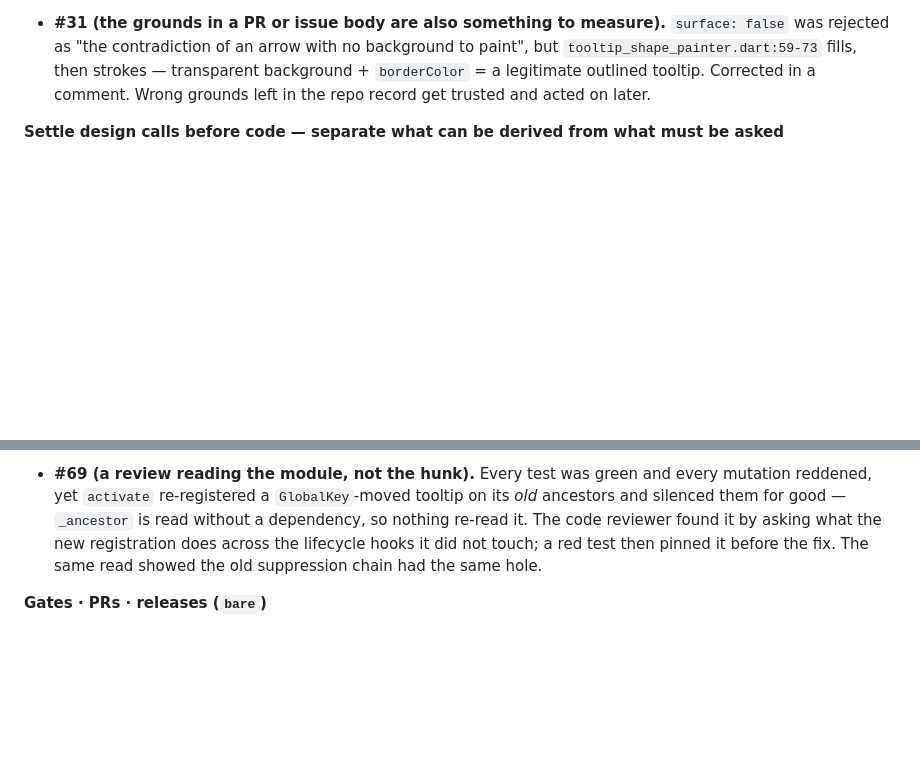
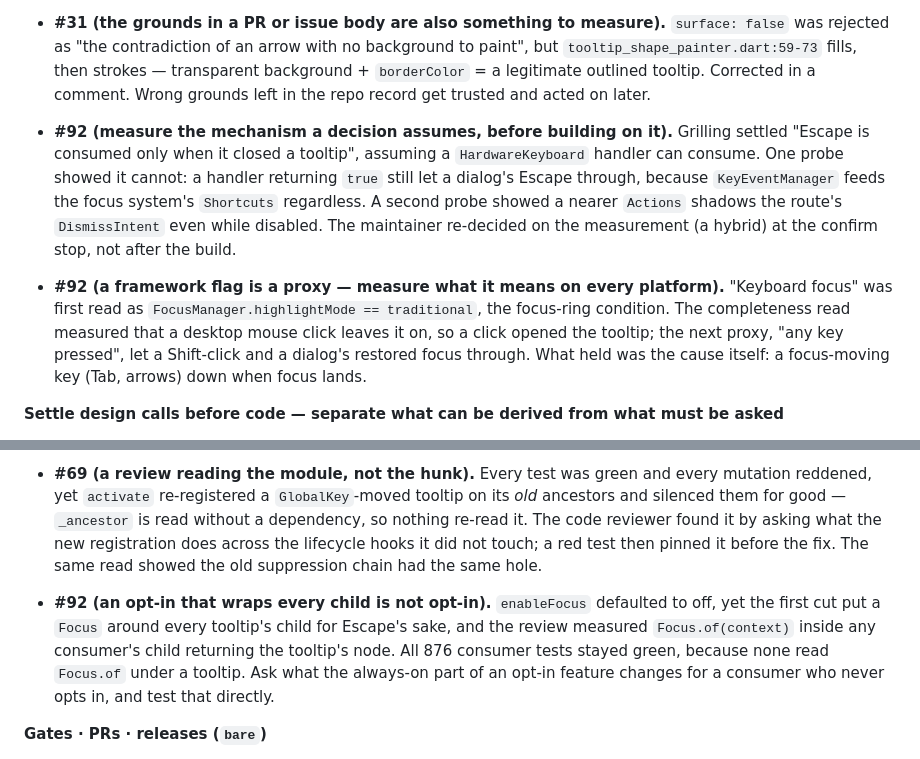
Before and after one commit to kihyun1998/just_tooltip, a Markdown page: docs/agents/lessons.md, 2 parts joined by grey strips. GitHub-like rendering; blank space fills up the shorter version.

Commit message:
docs(agents): record #92's lessons on measuring mechanisms and proxies
Co-Authored-By: Claude Opus 5.5 <noreply@anthropic.com>

```diff
--- a/docs/agents/lessons.md
+++ b/docs/agents/lessons.md
@@ -66,6 +66,19 @@ They apply at every node.
   `tooltip_shape_painter.dart:59-73` fills, then strokes — transparent background +
   `borderColor` = a legitimate outlined tooltip. Corrected in a comment. Wrong grounds left in
   the repo record get trusted and acted on later.
+
+- **#92 (measure the mechanism a decision assumes, before building on it).** Grilling settled
+  "Escape is consumed only when it closed a tooltip", assuming a `HardwareKeyboard` handler can
+  consume. One probe showed it cannot: a handler returning `true` still let a dialog's Escape
+  through, because `KeyEventManager` feeds the focus system's `Shortcuts` regardless. A second
+  probe showed a nearer `Actions` shadows the route's `DismissIntent` even while disabled. The
+  maintainer re-decided on the measurement (a hybrid) at the confirm stop, not after the build.
+
+- **#92 (a framework flag is a proxy — measure what it means on every platform).** "Keyboard
+  focus" was first read as `FocusManager.highlightMode == traditional`, the focus-ring condition.
+  The completeness read measured that a desktop mouse click leaves it on, so a click opened the
+  tooltip; the next proxy, "any key pressed", let a Shift-click and a dialog's restored focus
+  through. What held was the cause itself: a focus-moving key (Tab, arrows) down when focus lands.
 
 **Settle design calls before code — separate what can be derived from what must be asked**
 
@@ -150,6 +163,12 @@ They apply at every node.
   lifecycle hooks it did not touch; a red test then pinned it before the fix. The same read
   showed the old suppression chain had the same hole.
 
+- **#92 (an opt-in that wraps every child is not opt-in).** `enableFocus` defaulted to off, yet
+  the first cut put a `Focus` around every tooltip's child for Escape's sake, and the review
+  measured `Focus.of(context)` inside any consumer's child returning the tooltip's node. All 876
+  consumer tests stayed green, because none read `Focus.of` under a tooltip. Ask what the always-on
+  part of an opt-in feature changes for a consumer who never opts in, and test that directly.
+
 **Gates · PRs · releases (`bare`)**
 
 - **#48→#49 (stacked PRs + no `--delete-branch`).** Tying the delete to the merge CLOSED the
```
